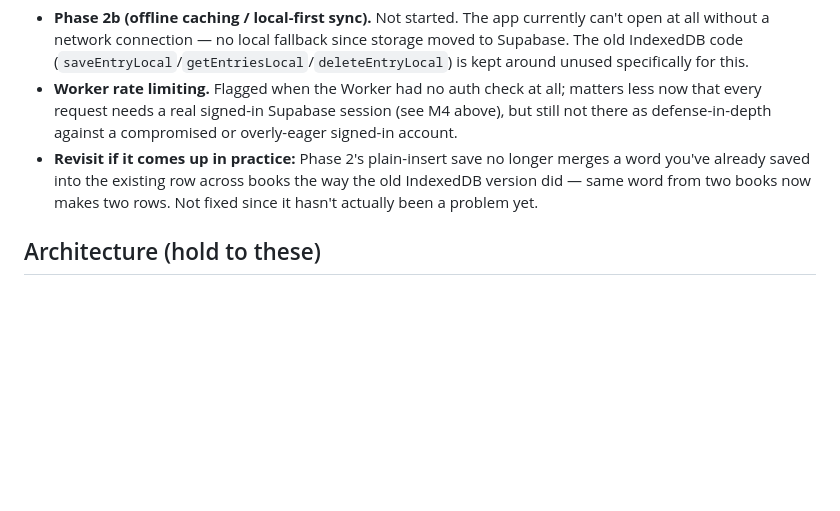
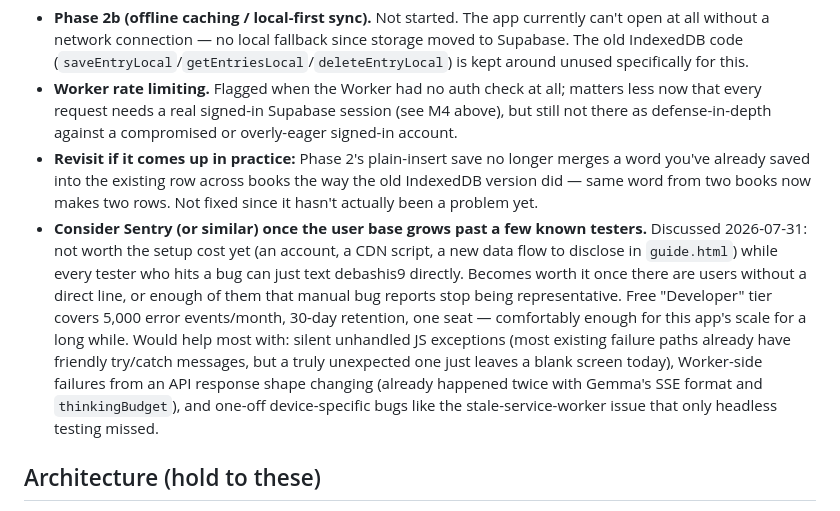
Before and after one commit to debashis9/vocab_capture, a Markdown page: CLAUDE.md, the part around the change. GitHub-like rendering; blank space fills up the shorter version.

Commit message:
Add Sentry (or similar) as a parked to-do item
Co-Authored-By: Claude Sonnet 5 <noreply@anthropic.com>

```diff
--- a/CLAUDE.md
+++ b/CLAUDE.md
@@ -167,6 +167,18 @@ physical book, look it up, and keep it — tagged to the book. Single-user, pers
   word you've already saved into the existing row across books the way the old IndexedDB
   version did — same word from two books now makes two rows. Not fixed since it hasn't
   actually been a problem yet.
+- **Consider Sentry (or similar) once the user base grows past a few known testers.**
+  Discussed 2026-07-31: not worth the setup cost yet (an account, a CDN script, a new data
+  flow to disclose in `guide.html`) while every tester who hits a bug can just text
+  debashis9 directly. Becomes worth it once there are users without a direct line, or enough
+  of them that manual bug reports stop being representative. Free "Developer" tier covers
+  5,000 error events/month, 30-day retention, one seat — comfortably enough for this app's
+  scale for a long while. Would help most with: silent unhandled JS exceptions (most
+  existing failure paths already have friendly try/catch messages, but a truly unexpected
+  one just leaves a blank screen today), Worker-side failures from an API response shape
+  changing (already happened twice with Gemma's SSE format and `thinkingBudget`), and
+  one-off device-specific bugs like the stale-service-worker issue that only headless
+  testing missed.
 
 ## Architecture (hold to these)
 - **One file:** the whole app lives in `index.html` (HTML + CSS + JS inline), kept readable
```
